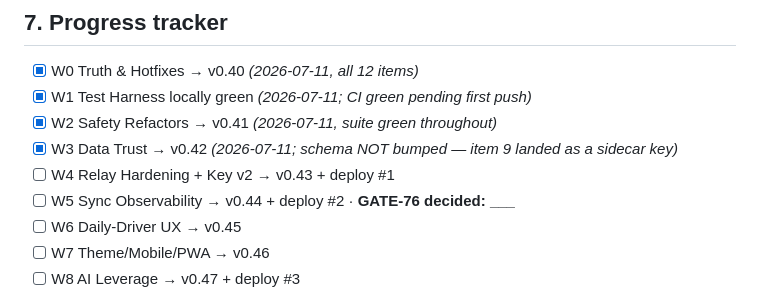
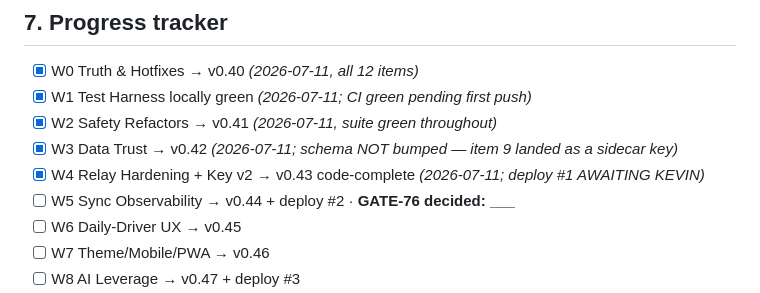
Before and after one commit to KevinBigham/kevinos, a Markdown page: KEVINOS_EXECUTION_ORDER.md, the part around one of its changes. GitHub-like rendering.

Commit message:
W4: wave log + tracker checkbox (deploy #1 queued for Kevin)
Co-Authored-By: Claude Fable 5 <noreply@anthropic.com>

```diff
--- a/KEVINOS_EXECUTION_ORDER.md
+++ b/KEVINOS_EXECUTION_ORDER.md
@@ -178,7 +178,7 @@ Never run concurrently:
 - [x] W1 Test Harness locally green *(2026-07-11; CI green pending first push)*
 - [x] W2 Safety Refactors → v0.41 *(2026-07-11, suite green throughout)*
 - [x] W3 Data Trust → v0.42 *(2026-07-11; schema NOT bumped — item 9 landed as a sidecar key)*
-- [ ] W4 Relay Hardening + Key v2 → v0.43 + deploy #1
+- [x] W4 Relay Hardening + Key v2 → v0.43 code-complete *(2026-07-11; deploy #1 AWAITING KEVIN)*
 - [ ] W5 Sync Observability → v0.44 + deploy #2 · **GATE-76 decided: ___**
 - [ ] W6 Daily-Driver UX → v0.45
 - [ ] W7 Theme/Mobile/PWA → v0.46
```
Also changed, not shown: other parts of KEVINOS_EXECUTION_ORDER.md (+13 -0 lines).
